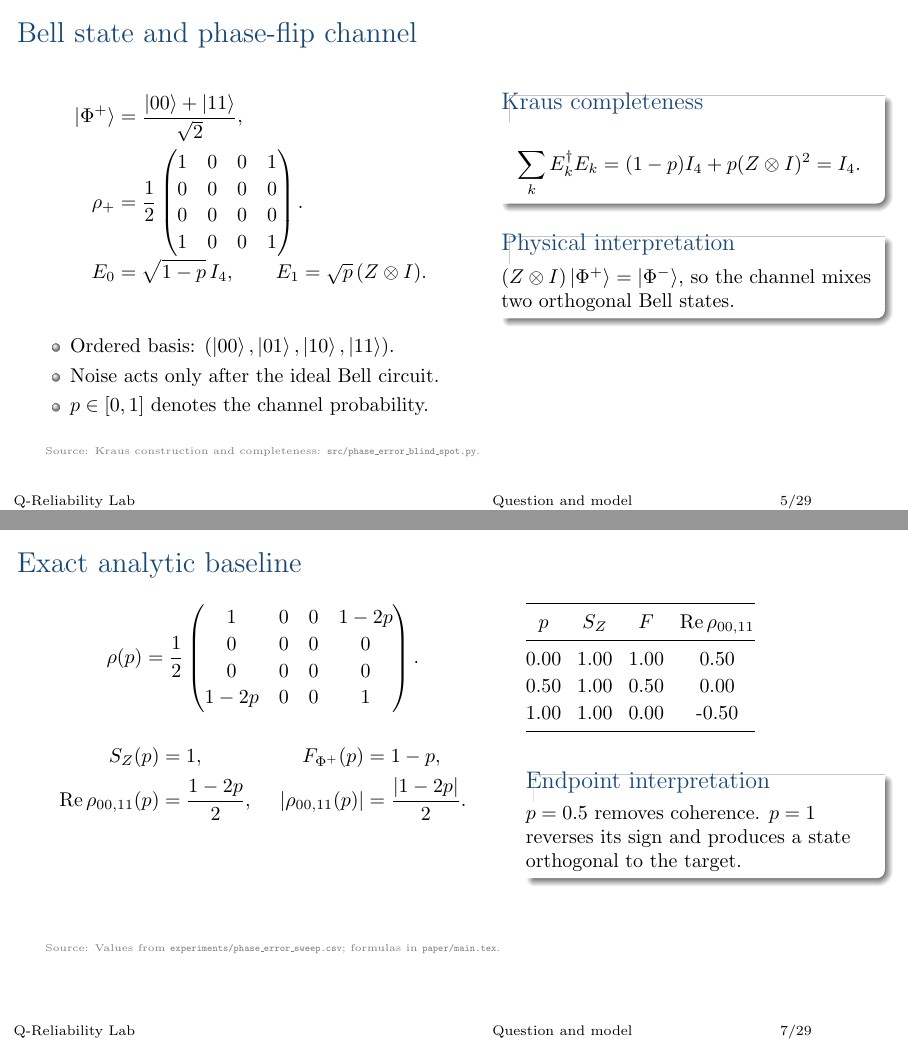
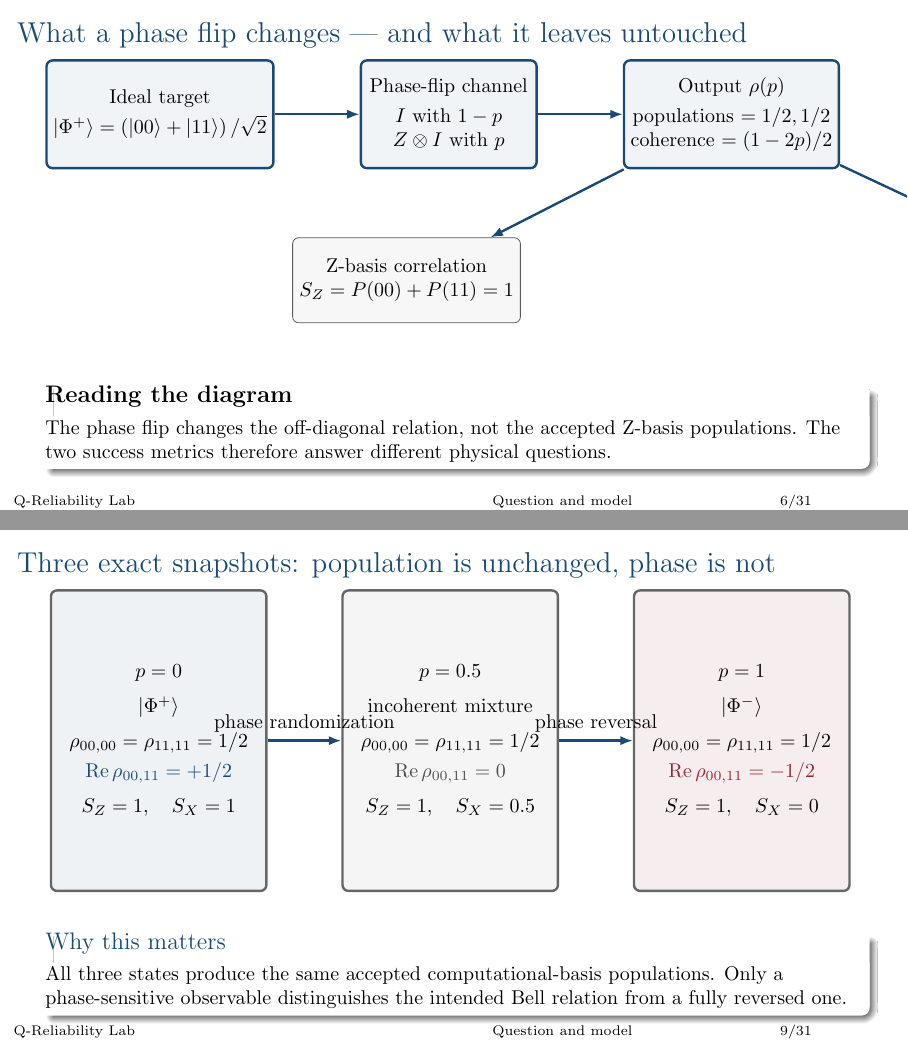
Before and after one commit to Raina-ya/q-reliability-lab, LaTeX slides (slides/main.tex): pages 5 and 7 of 29 before the commit and pages 6 and 9 of 31 after it, joined at a grey line. Compiled offline with pdfLaTeX.

Commit message:
Improve presentation visuals and remove source footers

```diff
--- a/slides/main.tex
+++ b/slides/main.tex
@@ -21,15 +21,17 @@
 \setlength{\tabcolsep}{4pt}
 \renewcommand{\arraystretch}{1.12}
 
-\usepackage{amsmath,amssymb,booktabs,braket,graphicx,siunitx}
+\usepackage{amsmath,amssymb,booktabs,braket,graphicx,siunitx,tikz}
 \usepackage[font=small,labelfont=bf]{caption}
+\usetikzlibrary{arrows.meta,positioning}
 \graphicspath{{../paper/figures/}}
 \definecolor{quantumblue}{RGB}{25,73,118}
 \definecolor{quantumred}{RGB}{148,40,47}
 \setbeamercolor{structure}{fg=quantumblue}
 \setbeamercolor{frametitle}{fg=quantumblue}
 \setbeamercolor{title}{fg=quantumblue}
-\newcommand{\sourcefoot}[1]{\vfill\tiny\color{gray}Source: #1}
+% Source provenance remains in slides/README.md; omit per-slide source footers.
+\newcommand{\sourcefoot}[1]{}
 
 \title[Q-Reliability Lab]{Q-Reliability Lab}
 \subtitle{Computational-basis success can remain perfect while phase-flip noise destroys the target Bell-state relation}
@@ -127,6 +129,37 @@ $(Z\otimes I)\ket{\Phi^+}=\ket{\Phi^-}$, so the channel mixes two orthogonal Bel
 \sourcefoot{Kraus construction and completeness: \texttt{src/phase\_error\_blind\_spot.py}.}
 \end{frame}
 
+\begin{frame}[t]{What a phase flip changes --- and what it leaves untouched}
+\centering
+\begin{tikzpicture}[
+  stage/.style={draw=quantumblue, very thick, rounded corners=3pt, align=center,
+    minimum width=31mm, minimum height=19mm, fill=quantumblue!6},
+  metric/.style={draw=black!65, rounded corners=3pt, align=center,
+    minimum width=39mm, minimum height=15mm, fill=black!3},
+  arrow/.style={-{Latex[length=2.2mm]}, very thick, quantumblue}
+]
+  \node[stage] (target) {Ideal target\\[1mm]
+    $\ket{\Phi^+}=\left(\ket{00}+\ket{11}\right)/\sqrt2$};
+  \node[stage, right=15mm of target] (channel) {Phase-flip channel\\[1mm]
+    $I$ with $1-p$\\ $Z\otimes I$ with $p$};
+  \node[stage, right=15mm of channel] (output) {Output $\rho(p)$\\[1mm]
+    populations $=1/2,1/2$\\
+    coherence $=(1-2p)/2$};
+  \node[metric, below left=12mm and 18mm of output] (zmetric) {Z-basis correlation\\
+    $S_Z=P(00)+P(11)=1$};
+  \node[metric, below right=12mm and 18mm of output] (xmetric) {X-basis correlation\\
+    $S_X=P(++)+P(--)=1-p$};
+  \draw[arrow] (target) -- (channel);
+  \draw[arrow] (channel) -- (output);
+  \draw[arrow] (output) -- (zmetric);
+  \draw[arrow] (output) -- (xmetric);
+\end{tikzpicture}
+\vspace{3mm}
+\begin{alertblock}{Reading the diagram}
+The phase flip changes the off-diagonal relation, not the accepted Z-basis populations. The two success metrics therefore answer different physical questions.
+\end{alertblock}
+\end{frame}
+
 \begin{frame}[t]{Central question and hypothesis}
 \begin{block}{Question}
 For the stated phase-flip model, which measured quantities remain informative as $p$ changes from zero to one?
@@ -181,6 +214,40 @@ $p=0.5$ removes coherence. $p=1$ reverses its sign and produces a state orthogon
 \end{block}
 \end{columns}
 \sourcefoot{Values from \texttt{experiments/phase\_error\_sweep.csv}; formulas in \texttt{paper/main.tex}.}
+\end{frame}
+
+\begin{frame}[t]{Three exact snapshots: population is unchanged, phase is not}
+\centering
+\begin{tikzpicture}[
+  snapshot/.style={draw=black!60, very thick, rounded corners=3pt, align=center,
+    minimum width=38mm, minimum height=53mm},
+  arrow/.style={-{Latex[length=2.2mm]}, very thick, quantumblue}
+]
+  \node[snapshot, fill=quantumblue!7] (zero) {
+    \textbf{$p=0$}\\[2mm]
+    $\ket{\Phi^+}$\\[2mm]
+    $\rho_{00,00}=\rho_{11,11}=1/2$\\[1mm]
+    {\color{quantumblue}$\mathrm{Re}\,\rho_{00,11}=+1/2$}\\[2mm]
+    $S_Z=1,\quad S_X=1$};
+  \node[snapshot, fill=black!4, right=13mm of zero] (half) {
+    \textbf{$p=0.5$}\\[2mm]
+    incoherent mixture\\[2mm]
+    $\rho_{00,00}=\rho_{11,11}=1/2$\\[1mm]
+    {\color{black!70}$\mathrm{Re}\,\rho_{00,11}=0$}\\[2mm]
+    $S_Z=1,\quad S_X=0.5$};
+  \node[snapshot, fill=quantumred!8, right=13mm of half] (one) {
+    \textbf{$p=1$}\\[2mm]
+    $\ket{\Phi^-}$\\[2mm]
+    $\rho_{00,00}=\rho_{11,11}=1/2$\\[1mm]
+    {\color{quantumred}$\mathrm{Re}\,\rho_{00,11}=-1/2$}\\[2mm]
+    $S_Z=1,\quad S_X=0$};
+  \draw[arrow] (zero) -- node[above,black]{phase randomization} (half);
+  \draw[arrow] (half) -- node[above,black]{phase reversal} (one);
+\end{tikzpicture}
+\vspace{4mm}
+\begin{block}{Why this matters}
+All three states produce the same accepted computational-basis populations. Only a phase-sensitive observable distinguishes the intended Bell relation from a fully reversed one.
+\end{block}
 \end{frame}
 
 \section{Metrics and exact sweep}
```
